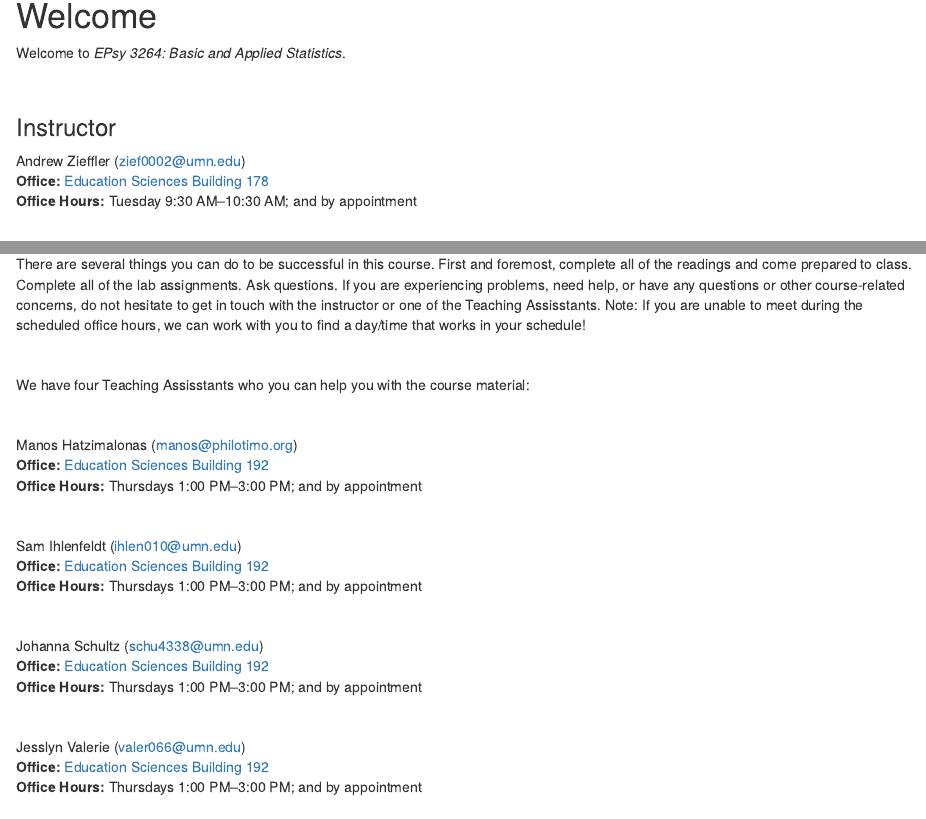
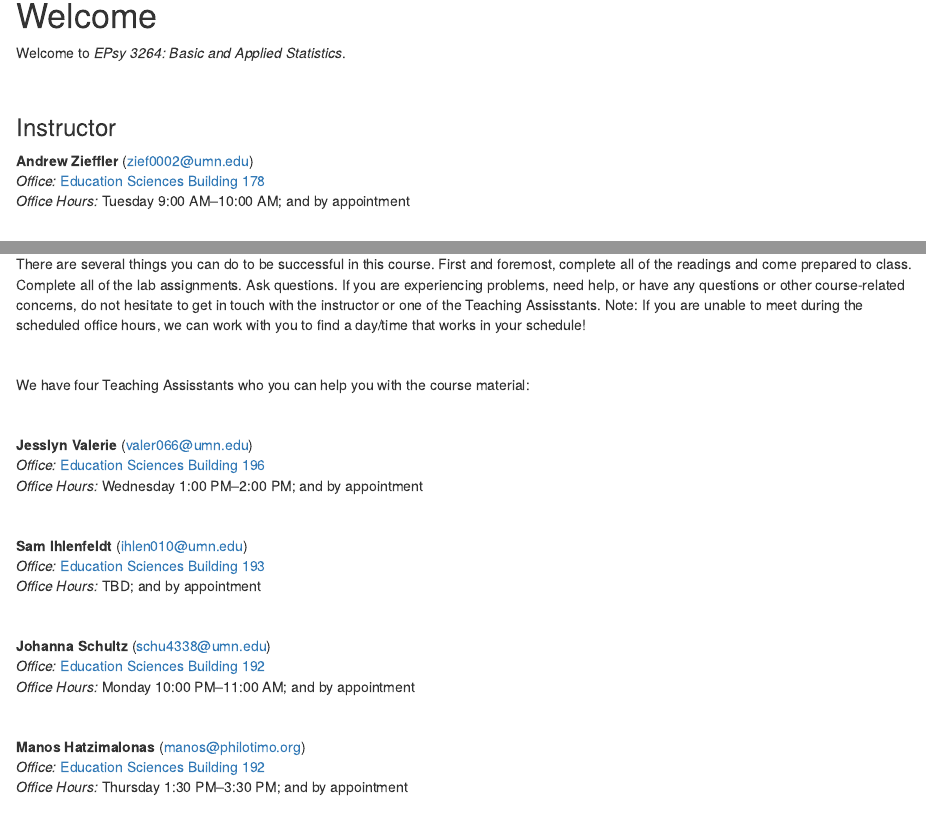
Before and after one commit to zief0002/EPsy-3264, an R Markdown document (docs/index.Rmd): the page in a window 1100 px wide, from 90 px down, and a second part further down, joined at a grey line. Rendered offline with R 4.5, knitr and Pandoc, with nearby package versions; drawn as R Markdown's standard HTML page in place of the format the file asks for.

Commit message:
updated syllabus; finalized website

````diff
--- a/docs/index.Rmd
+++ b/docs/index.Rmd
@@ -40,9 +40,9 @@ Welcome to *EPsy 3264: Basic and Applied Statistics*.
 
 ### Instructor {-}
 
-Andrew Zieffler ([zief0002@umn.edu](mailto://zief0002@umn.edu)) <br />
-**Office:** [Education Sciences Building 178](https://www.google.com/maps/place/Education+Sciences+Building/@44.9784043,-93.2394586,15z/data=!4m2!3m1!1s0x0:0x45656dac481b9150)  <br />
-**Office Hours:** Tuesday 9:30 AM&ndash;10:30 AM; and by appointment
+**Andrew Zieffler** ([zief0002@umn.edu](mailto://zief0002@umn.edu)) <br />
+*Office:* [Education Sciences Building 178](https://www.google.com/maps/place/Education+Sciences+Building/@44.9784043,-93.2394586,15z/data=!4m2!3m1!1s0x0:0x45656dac481b9150)  <br />
+*Office Hours:* Tuesday 9:00 AM&ndash;10:00 AM; and by appointment
 
 <br />
 
@@ -84,27 +84,27 @@ We have four Teaching Assisstants who you can help you with the course material:
 
 <br />
 
-Manos Hatzimalonas ([manos@philotimo.org](mailto://manos@philotimo.org))  <br />
-**Office:** [Education Sciences Building 192](https://www.google.com/maps/place/Education+Sciences+Building/@44.9784043,-93.2394586,15z/data=!4m2!3m1!1s0x0:0x45656dac481b9150)  <br />
-**Office Hours:** Thursdays 1:00 PM&ndash;3:00 PM; and by appointment
+**Jesslyn Valerie** ([valer066@umn.edu](mailto://valer066@umn.edu))  <br />
+*Office:* [Education Sciences Building 196](https://www.google.com/maps/place/Education+Sciences+Building/@44.9784043,-93.2394586,15z/data=!4m2!3m1!1s0x0:0x45656dac481b9150)  <br />
+*Office Hours:* Wednesday 1:00 PM&ndash;2:00 PM; and by appointment
 
 <br />
 
-Sam Ihlenfeldt ([ihlen010@umn.edu](mailto://ihlen010@umn.edu))  <br />
-**Office:** [Education Sciences Building 192](https://www.google.com/maps/place/Education+Sciences+Building/@44.9784043,-93.2394586,15z/data=!4m2!3m1!1s0x0:0x45656dac481b9150)  <br />
-**Office Hours:** Thursdays 1:00 PM&ndash;3:00 PM; and by appointment
+**Sam Ihlenfeldt** ([ihlen010@umn.edu](mailto://ihlen010@umn.edu))  <br />
+*Office:* [Education Sciences Building 193](https://www.google.com/maps/place/Education+Sciences+Building/@44.9784043,-93.2394586,15z/data=!4m2!3m1!1s0x0:0x45656dac481b9150)  <br />
+*Office Hours:* TBD; and by appointment
 
 <br />
 
-Johanna Schultz ([schu4338@umn.edu](mailto://schu4338@umn.edu))  <br />
-**Office:** [Education Sciences Building 192](https://www.google.com/maps/place/Education+Sciences+Building/@44.9784043,-93.2394586,15z/data=!4m2!3m1!1s0x0:0x45656dac481b9150)  <br />
-**Office Hours:** Thursdays 1:00 PM&ndash;3:00 PM; and by appointment
+**Johanna Schultz** ([schu4338@umn.edu](mailto://schu4338@umn.edu))  <br />
+*Office:* [Education Sciences Building 192](https://www.google.com/maps/place/Education+Sciences+Building/@44.9784043,-93.2394586,15z/data=!4m2!3m1!1s0x0:0x45656dac481b9150)  <br />
+*Office Hours:* Monday 10:00 PM&ndash;11:00 AM; and by appointment
 
 <br />
 
-Jesslyn Valerie ([valer066@umn.edu](mailto://valer066@umn.edu))  <br />
-**Office:** [Education Sciences Building 192](https://www.google.com/maps/place/Education+Sciences+Building/@44.9784043,-93.2394586,15z/data=!4m2!3m1!1s0x0:0x45656dac481b9150)  <br />
-**Office Hours:** Thursdays 1:00 PM&ndash;3:00 PM; and by appointment
+**Manos Hatzimalonas** ([manos@philotimo.org](mailto://manos@philotimo.org))  <br />
+*Office:* [Education Sciences Building 192](https://www.google.com/maps/place/Education+Sciences+Building/@44.9784043,-93.2394586,15z/data=!4m2!3m1!1s0x0:0x45656dac481b9150)  <br />
+*Office Hours:* Thursday 1:30 PM&ndash;3:30 PM; and by appointment
 
 
 ```{r child = 'schedule.Rmd'}
````
Also changed, not shown: 1 other file.
